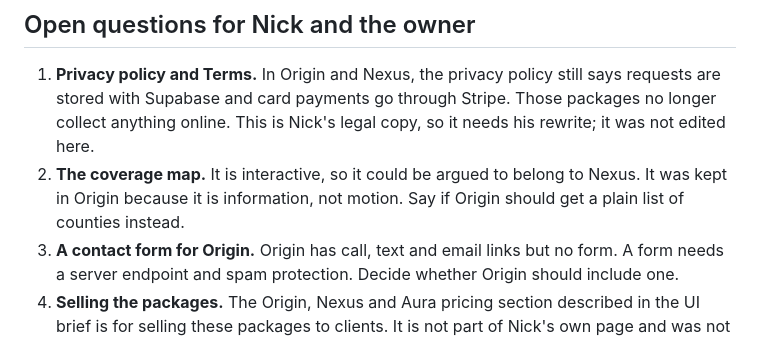
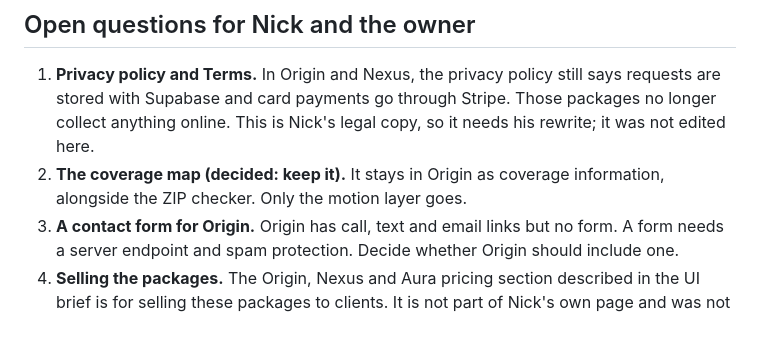
Before and after one commit to Louioui/NickWeb, a Markdown page: docs/packages.md, the part around the change. Rendered like a GitHub page.

Commit message:
Packages doc: keep the coverage map in Origin (owner's decision)
Co-Authored-By: Claude Opus 5.5 <noreply@anthropic.com>

```diff
--- a/docs/packages.md
+++ b/docs/packages.md
@@ -36,7 +36,7 @@ Disabling a single cut in the build (the tracking dialogs) makes 4 checks fail.
 ## Open questions for Nick and the owner
 
 1. **Privacy policy and Terms.** In Origin and Nexus, the privacy policy still says requests are stored with Supabase and card payments go through Stripe. Those packages no longer collect anything online. This is Nick's legal copy, so it needs his rewrite; it was not edited here.
-2. **The coverage map.** It is interactive, so it could be argued to belong to Nexus. It was kept in Origin because it is information, not motion. Say if Origin should get a plain list of counties instead.
+2. **The coverage map (decided: keep it).** It stays in Origin as coverage information, alongside the ZIP checker. Only the motion layer goes.
 3. **A contact form for Origin.** Origin has call, text and email links but no form. A form needs a server endpoint and spam protection. Decide whether Origin should include one.
 4. **Selling the packages.** The Origin, Nexus and Aura pricing section described in the UI brief is for selling these packages to clients. It is not part of Nick's own page and was not added.
 5. **Deploying a package.** Each `dist/<tier>/` folder is a static site, except Aura, which deploys like today. Hosting for an Origin or Nexus customer is not set up.
```
